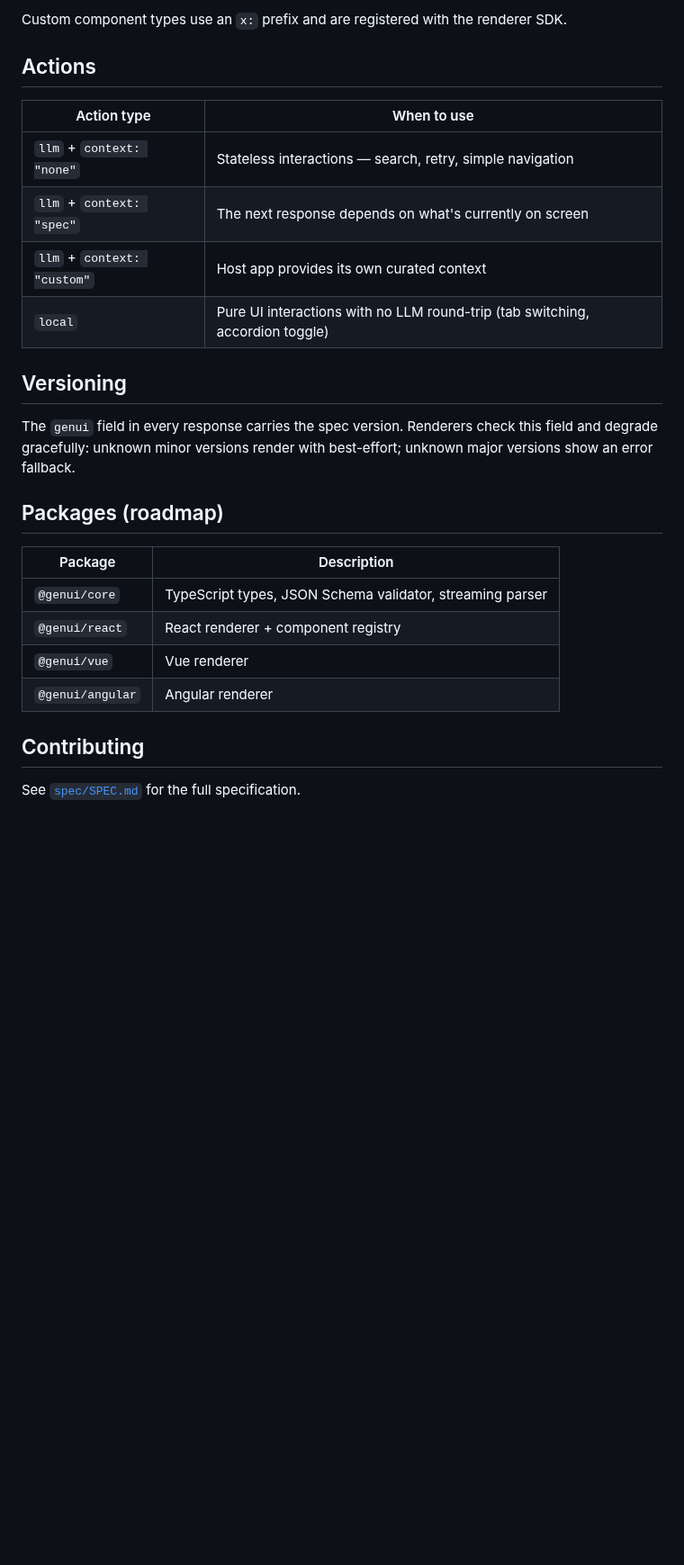
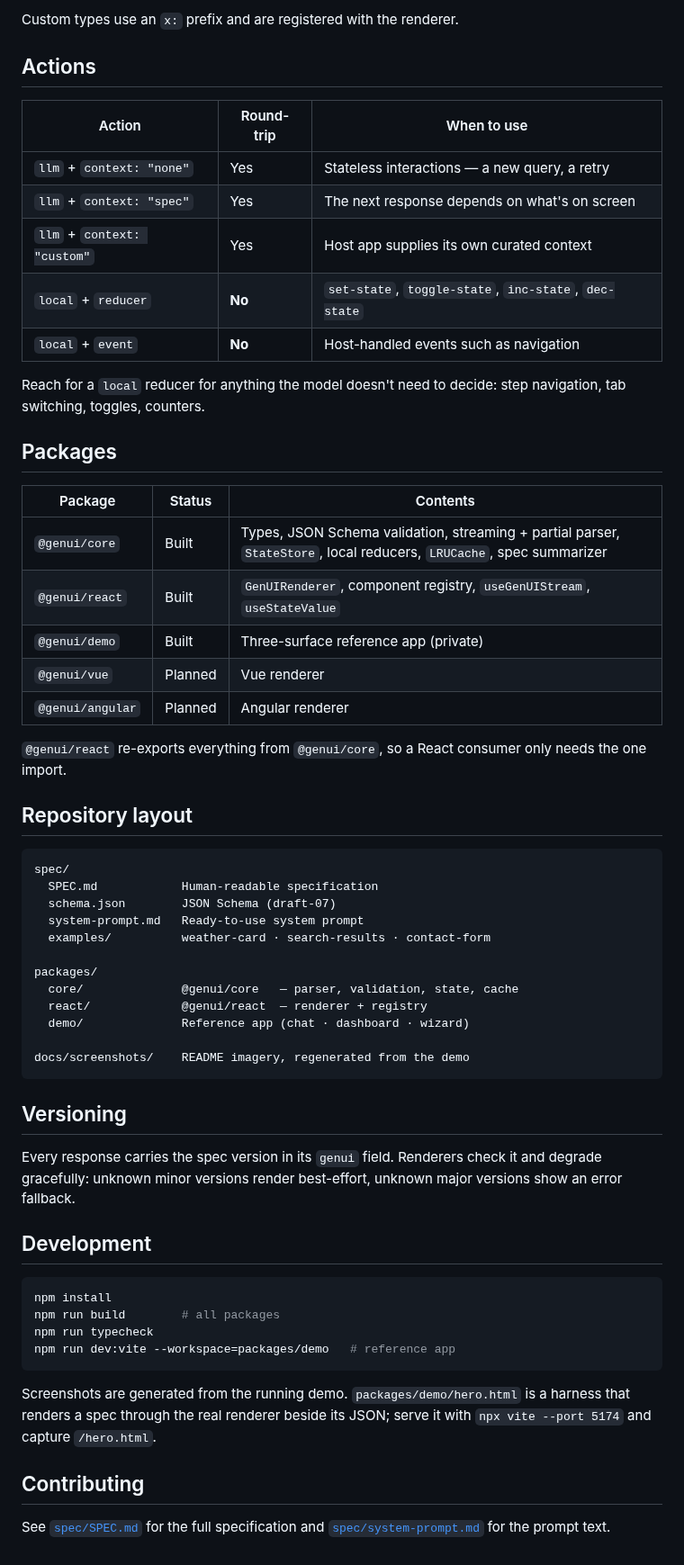
Before and after one commit to sturdynut/gen-ui, a Markdown page: README.md, the part around one of its changes. Shown at 90% size. GitHub-like rendering; blank space fills up the shorter version.

````diff
--- a/README.md
+++ b/README.md
@@ -71,28 +128,62 @@ Core component categories: **layout** (`stack`, `grid`, `section`), **content**
 
-Custom component types use an `x:` prefix and are registered with the renderer SDK.
+Custom types use an `x:` prefix and are registered with the renderer.
 
 ## Actions
 
-| Action type | When to use |
-|-------------|-------------|
-| `llm` + `context: "none"` | Stateless interactions — search, retry, simple navigation |
-| `llm` + `context: "spec"` | The next response depends on what's currently on screen |
-| `llm` + `context: "custom"` | Host app provides its own curated context |
-| `local` | Pure UI interactions with no LLM round-trip (tab switching, accordion toggle) |
+| Action | Round-trip | When to use |
+|--------|-----------|-------------|
+| `llm` + `context: "none"` | Yes | Stateless interactions — a new query, a retry |
+| `llm` + `context: "spec"` | Yes | The next response depends on what's on screen |
+| `llm` + `context: "custom"` | Yes | Host app supplies its own curated context |
+| `local` + `reducer` | **No** | `set-state`, `toggle-state`, `inc-state`, `dec-state` |
+| `local` + `event` | **No** | Host-handled events such as navigation |
+
+Reach for a `local` reducer for anything the model doesn't need to decide: step navigation, tab switching, toggles, counters.
+
+## Packages
+
+| Package | Status | Contents |
+|---------|--------|----------|
+| `@genui/core` | Built | Types, JSON Schema validation, streaming + partial parser, `StateStore`, local reducers, `LRUCache`, spec summarizer |
+| `@genui/react` | Built | `GenUIRenderer`, component registry, `useGenUIStream`, `useStateValue` |
+| `@genui/demo` | Built | Three-surface reference app (private) |
+| `@genui/vue` | Planned | Vue renderer |
+| `@genui/angular` | Planned | Angular renderer |
+
+`@genui/react` re-exports everything from `@genui/core`, so a React consumer only needs the one import.
+
+## Repository layout
+
+```
+spec/
+  SPEC.md            Human-readable specification
+  schema.json        JSON Schema (draft-07)
+  system-prompt.md   Ready-to-use system prompt
+  examples/          weather-card · search-results · contact-form
+
+packages/
+  core/              @genui/core   — parser, validation, state, cache
+  react/             @genui/react  — renderer + registry
+  demo/              Reference app (chat · dashboard · wizard)
+
+docs/screenshots/    README imagery, regenerated from the demo
+```
 
 ## Versioning
 
-The `genui` field in every response carries the spec version. Renderers check this field and degrade gracefully: unknown minor versions render with best-effort; unknown major versions show an error fallback.
+Every response carries the spec version in its `genui` field. Renderers check it and degrade gracefully: unknown minor versions render best-effort, unknown major versions show an error fallback.
 
-## Packages (roadmap)
+## Development
 
-| Package | Description |
-|---------|-------------|
-| `@genui/core` | TypeScript types, JSON Schema validator, streaming parser |
-| `@genui/react` | React renderer + component registry |
-| `@genui/vue` | Vue renderer |
-| `@genui/angular` | Angular renderer |
+```bash
+npm install
+npm run build        # all packages
+npm run typecheck
+npm run dev:vite --workspace=packages/demo   # reference app
+```
+
+Screenshots are generated from the running demo. `packages/demo/hero.html` is a harness that renders a spec through the real renderer beside its JSON; serve it with `npx vite --port 5174` and capture `/hero.html`.
 
 ## Contributing
 
-See [`spec/SPEC.md`](spec/SPEC.md) for the full specification.
+See [`spec/SPEC.md`](spec/SPEC.md) for the full specification and [`spec/system-prompt.md`](spec/system-prompt.md) for the prompt text.
````
Also changed, not shown: other parts of README.md (+86 -29 lines), docs/screenshots/api-key-gate.png (added), docs/screenshots/chat.png (added), docs/screenshots/dashboard.png (added), docs/screenshots/hero.png (added), docs/screenshots/wizard.png (added), 5 other files.
